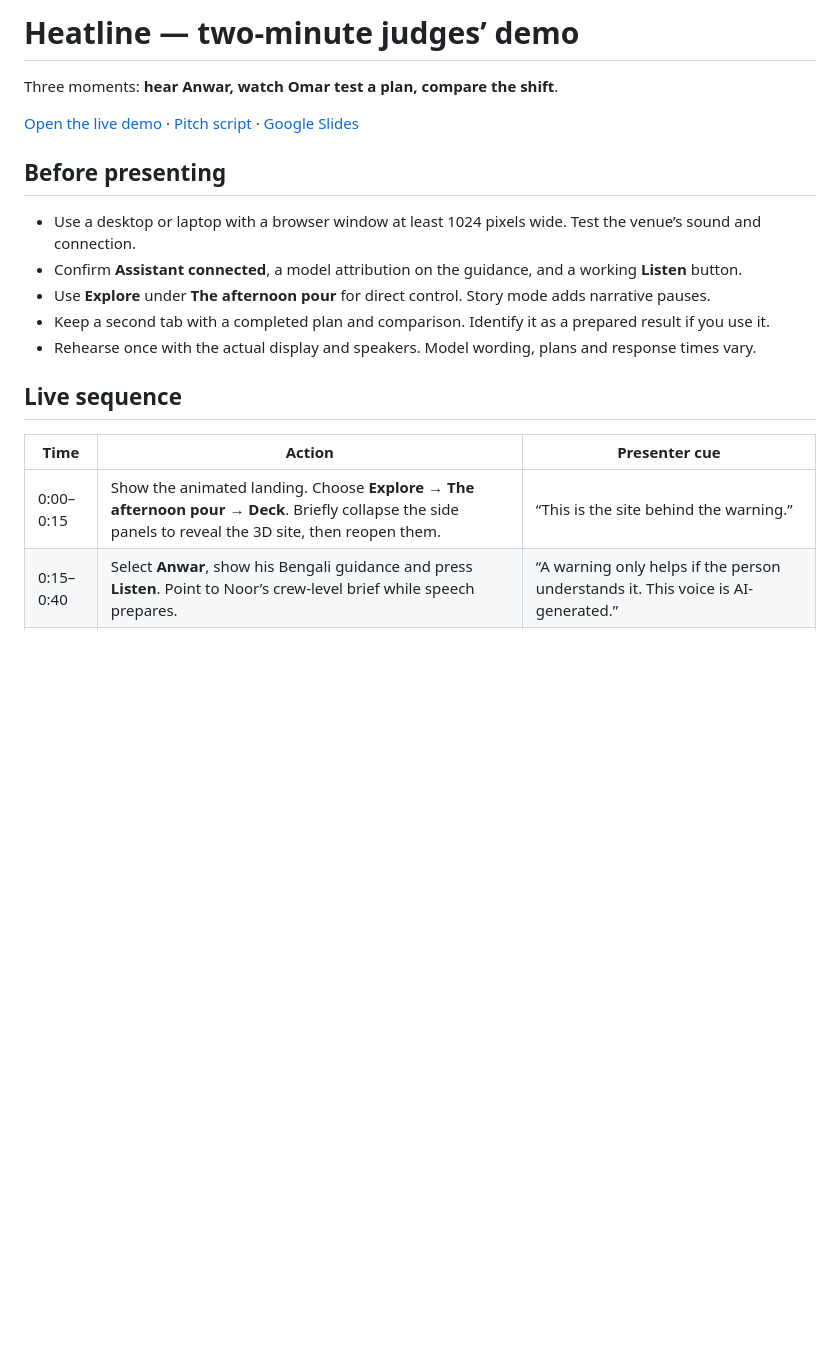
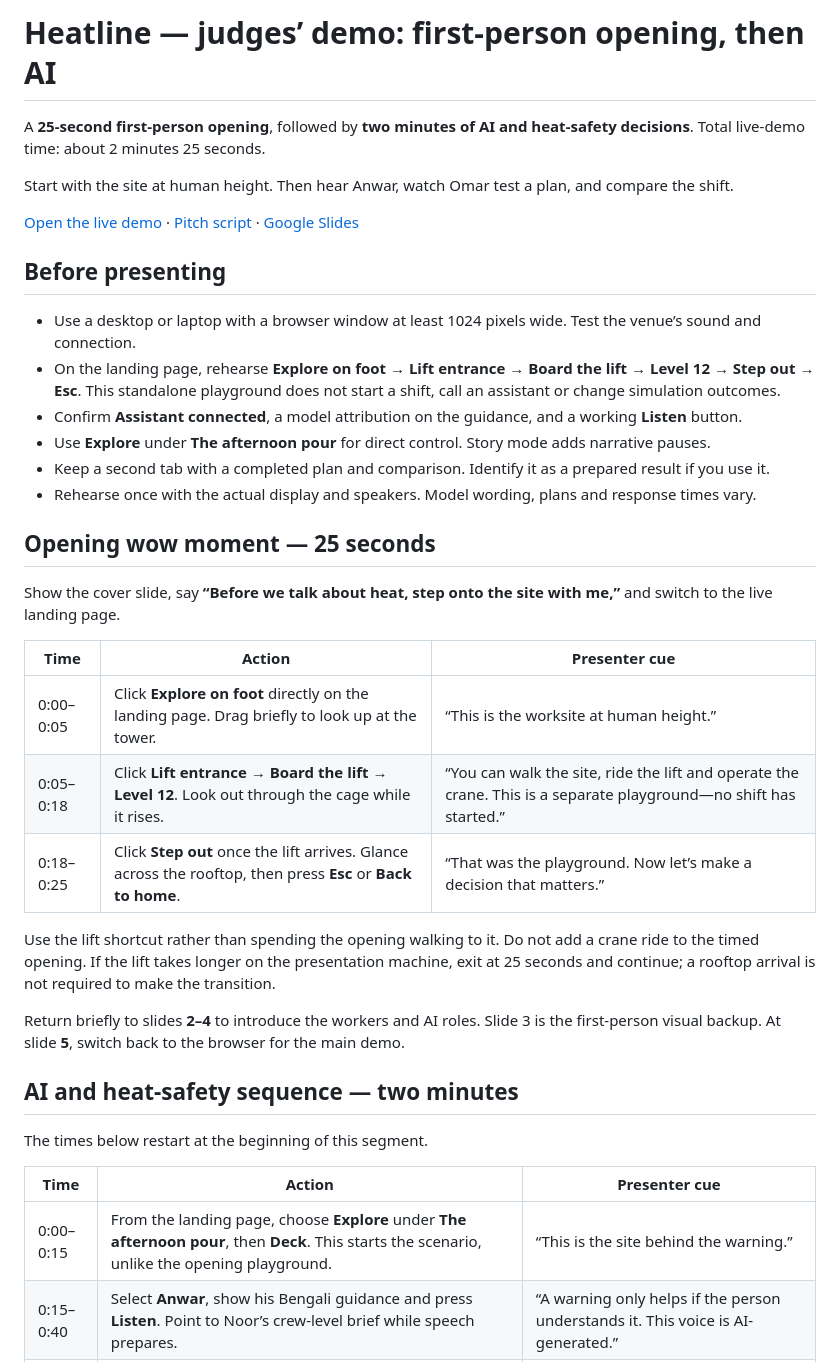
Before and after one commit to mk-tdev/heatline, a Markdown page: docs/demo-flow.md, the part around one of its changes. GitHub-like rendering; blank space fills up the shorter version.

```diff
--- a/docs/demo-flow.md
+++ b/docs/demo-flow.md
@@ -1,22 +1,41 @@
-# Heatline — two-minute judges’ demo
+# Heatline — judges’ demo: first-person opening, then AI
 
-Three moments: **hear Anwar, watch Omar test a plan, compare the shift**.
+A **25-second first-person opening**, followed by **two minutes of AI and heat-safety decisions**. Total live-demo time: about 2 minutes 25 seconds.
+
+Start with the site at human height. Then hear Anwar, watch Omar test a plan, and compare the shift.
 
 [Open the live demo](https://heatline-plum.vercel.app) · [Pitch script](pitch-script.md) · [Google Slides](https://docs.google.com/presentation/d/1U0cnRU4kcdr1z3TvDzAg8BzZWnwEI871LIf-HcL61D0/edit)
 
 ## Before presenting
 
 - Use a desktop or laptop with a browser window at least 1024 pixels wide. Test the venue’s sound and connection.
+- On the landing page, rehearse **Explore on foot → Lift entrance → Board the lift → Level 12 → Step out → Esc**. This standalone playground does not start a shift, call an assistant or change simulation outcomes.
 - Confirm **Assistant connected**, a model attribution on the guidance, and a working **Listen** button.
 - Use **Explore** under **The afternoon pour** for direct control. Story mode adds narrative pauses.
 - Keep a second tab with a completed plan and comparison. Identify it as a prepared result if you use it.
 - Rehearse once with the actual display and speakers. Model wording, plans and response times vary.
 
-## Live sequence
+## Opening wow moment — 25 seconds
+
+Show the cover slide, say **“Before we talk about heat, step onto the site with me,”** and switch to the live landing page.
 
 | Time | Action | Presenter cue |
 | --- | --- | --- |
-| 0:00–0:15 | Show the animated landing. Choose **Explore → The afternoon pour → Deck**. Briefly collapse the side panels to reveal the 3D site, then reopen them. | “This is the site behind the warning.” |
+| 0:00–0:05 | Click **Explore on foot** directly on the landing page. Drag briefly to look up at the tower. | “This is the worksite at human height.” |
+| 0:05–0:18 | Click **Lift entrance → Board the lift → Level 12**. Look out through the cage while it rises. | “You can walk the site, ride the lift and operate the crane. This is a separate playground—no shift has started.” |
+| 0:18–0:25 | Click **Step out** once the lift arrives. Glance across the rooftop, then press **Esc** or **Back to home**. | “That was the playground. Now let’s make a decision that matters.” |
+
+Use the lift shortcut rather than spending the opening walking to it. Do not add a crane ride to the timed opening. If the lift takes longer on the presentation machine, exit at 25 seconds and continue; a rooftop arrival is not required to make the transition.
+
+Return briefly to slides **2–4** to introduce the workers and AI roles. Slide 3 is the first-person visual backup. At slide **5**, switch back to the browser for the main demo.
+
+## AI and heat-safety sequence — two minutes
+
+The times below restart at the beginning of this segment.
+
+| Time | Action | Presenter cue |
+| --- | --- | --- |
+| 0:00–0:15 | From the landing page, choose **Explore** under **The afternoon pour**, then **Deck**. This starts the scenario, unlike the opening playground. | “This is the site behind the warning.” |
 | 0:15–0:40 | Select **Anwar**, show his Bengali guidance and press **Listen**. Point to Noor’s crew-level brief while speech prepares. | “A warning only helps if the person understands it. This voice is AI-generated.” |
 | 0:40–1:15 | At **15:10**, playback pauses for the decision. Press **Ask Omar** with the default concrete-truck question. Point to the conditions and planning tool calls as they appear. | “He checks conditions and tests a proposed plan against the rules.” |
 | 1:15–1:40 | Show the policy result **and the independent NIOSH exposure screen**. If a plan was refused and revised, point to that trace. | “Passing the demonstration policy doesn’t certify safety. The remaining exposure stays visible.” |
```
Also changed, not shown: other parts of docs/demo-flow.md (+9 -0 lines), README.md (+1 -1 lines), docs/pitch-script.md (+9 -3 lines), docs/images/first-person-opening.png (added).
